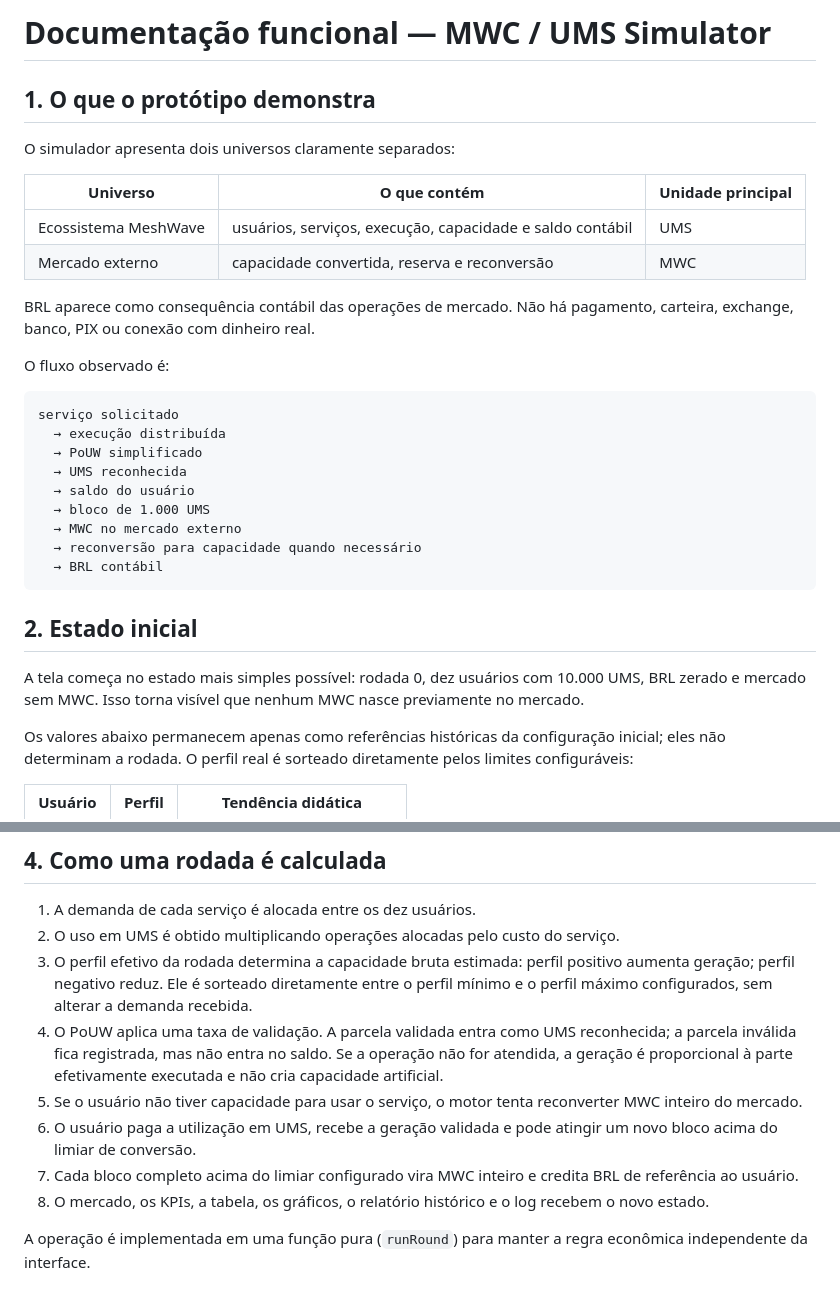
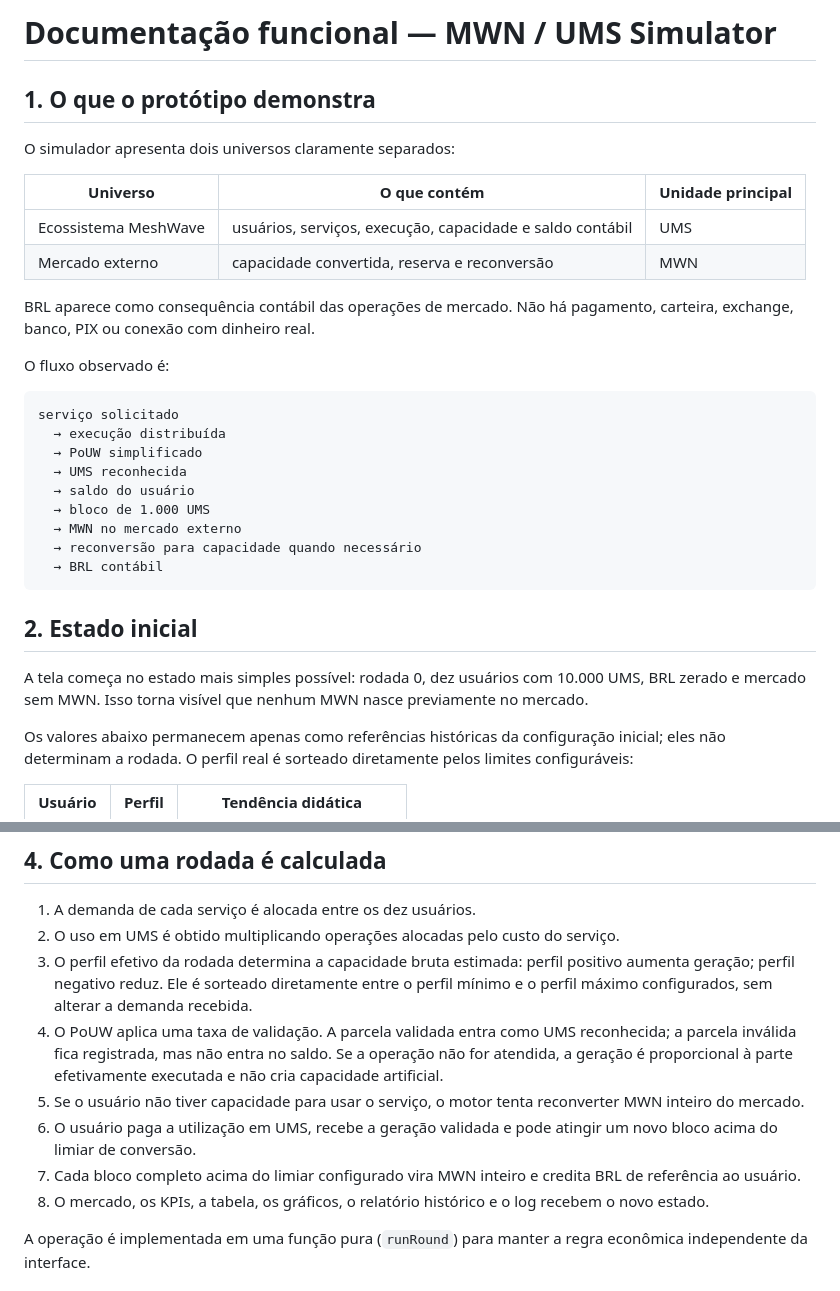
Before and after one commit to meshwave65/mwc-ums-sim, a Markdown page: DOCUMENTACAO.md, 2 parts joined by grey strips. GitHub-like rendering.

````diff
--- a/DOCUMENTACAO.md
+++ b/DOCUMENTACAO.md
@@ -1,4 +1,4 @@
-# Documentação funcional — MWC / UMS Simulator
+# Documentação funcional — MWN / UMS Simulator
 
 ## 1. O que o protótipo demonstra
 
@@ -7,7 +7,7 @@ O simulador apresenta dois universos claramente separados:
 | Universo | O que contém | Unidade principal |
 | --- | --- | --- |
 | Ecossistema MeshWave | usuários, serviços, execução, capacidade e saldo contábil | UMS |
-| Mercado externo | capacidade convertida, reserva e reconversão | MWC |
+| Mercado externo | capacidade convertida, reserva e reconversão | MWN |
 
 BRL aparece como consequência contábil das operações de mercado. Não há pagamento, carteira, exchange, banco, PIX ou conexão com dinheiro real.
 
@@ -20,14 +20,14 @@ serviço solicitado
   → UMS reconhecida
   → saldo do usuário
   → bloco de 1.000 UMS
-  → MWC no mercado externo
+  → MWN no mercado externo
   → reconversão para capacidade quando necessário
   → BRL contábil
 ```
 
 ## 2. Estado inicial
 
-A tela começa no estado mais simples possível: rodada 0, dez usuários com 10.000 UMS, BRL zerado e mercado sem MWC. Isso torna visível que nenhum MWC nasce previamente no mercado.
+A tela começa no estado mais simples possível: rodada 0, dez usuários com 10.000 UMS, BRL zerado e mercado sem MWN. Isso torna visível que nenhum MWN nasce previamente no mercado.
 
 Os valores abaixo permanecem apenas como referências históricas da configuração inicial; eles não determinam a rodada. O perfil real é sorteado diretamente pelos limites configuráveis:
 
@@ -76,9 +76,9 @@ A tabela configurável traz custo em UMS por operação e demanda padrão da rod
 2. O uso em UMS é obtido multiplicando operações alocadas pelo custo do serviço.
 3. O perfil efetivo da rodada determina a capacidade bruta estimada: perfil positivo aumenta geração; perfil negativo reduz. Ele é sorteado diretamente entre o perfil mínimo e o perfil máximo configurados, sem alterar a demanda recebida.
 4. O PoUW aplica uma taxa de validação. A parcela validada entra como UMS reconhecida; a parcela inválida fica registrada, mas não entra no saldo. Se a operação não for atendida, a geração é proporcional à parte efetivamente executada e não cria capacidade artificial.
-5. Se o usuário não tiver capacidade para usar o serviço, o motor tenta reconverter MWC inteiro do mercado.
+5. Se o usuário não tiver capacidade para usar o serviço, o motor tenta reconverter MWN inteiro do mercado.
 6. O usuário paga a utilização em UMS, recebe a geração validada e pode atingir um novo bloco acima do limiar de conversão.
-7. Cada bloco completo acima do limiar configurado vira MWC inteiro e credita BRL de referência ao usuário.
+7. Cada bloco completo acima do limiar configurado vira MWN inteiro e credita BRL de referência ao usuário.
 8. O mercado, os KPIs, a tabela, os gráficos, o relatório histórico e o log recebem o novo estado.
 
 A operação é implementada em uma função pura (`runRound`) para manter a regra econômica independente da interface.
````
Also changed, not shown: other parts of DOCUMENTACAO.md (+10 -10 lines).
